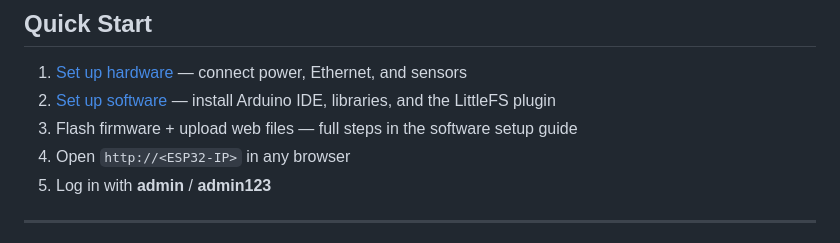
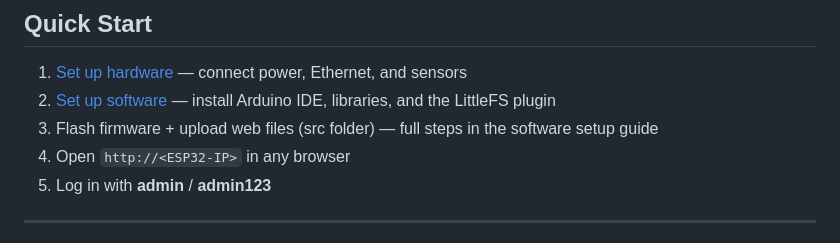
Before and after one commit to AZOMC/Waveshare-ESP32-Web-GUI, a Markdown page: README.md, the part around the change. GitHub-like rendering.

Commit message:
Clarify web files upload step in README

```diff
--- a/README.md
+++ b/README.md
@@ -29,7 +29,7 @@ A browser-based monitoring and control dashboard running entirely on a **Wavesha
 
 1. [Set up hardware](docs/01-hardware-setup.md) — connect power, Ethernet, and sensors
 2. [Set up software](docs/02-software-setup.md) — install Arduino IDE, libraries, and the LittleFS plugin
-3. Flash firmware + upload web files — full steps in the software setup guide
+3. Flash firmware + upload web files (src folder) — full steps in the software setup guide
 4. Open `http://<ESP32-IP>` in any browser
 5. Log in with **admin** / **admin123**
 
```
